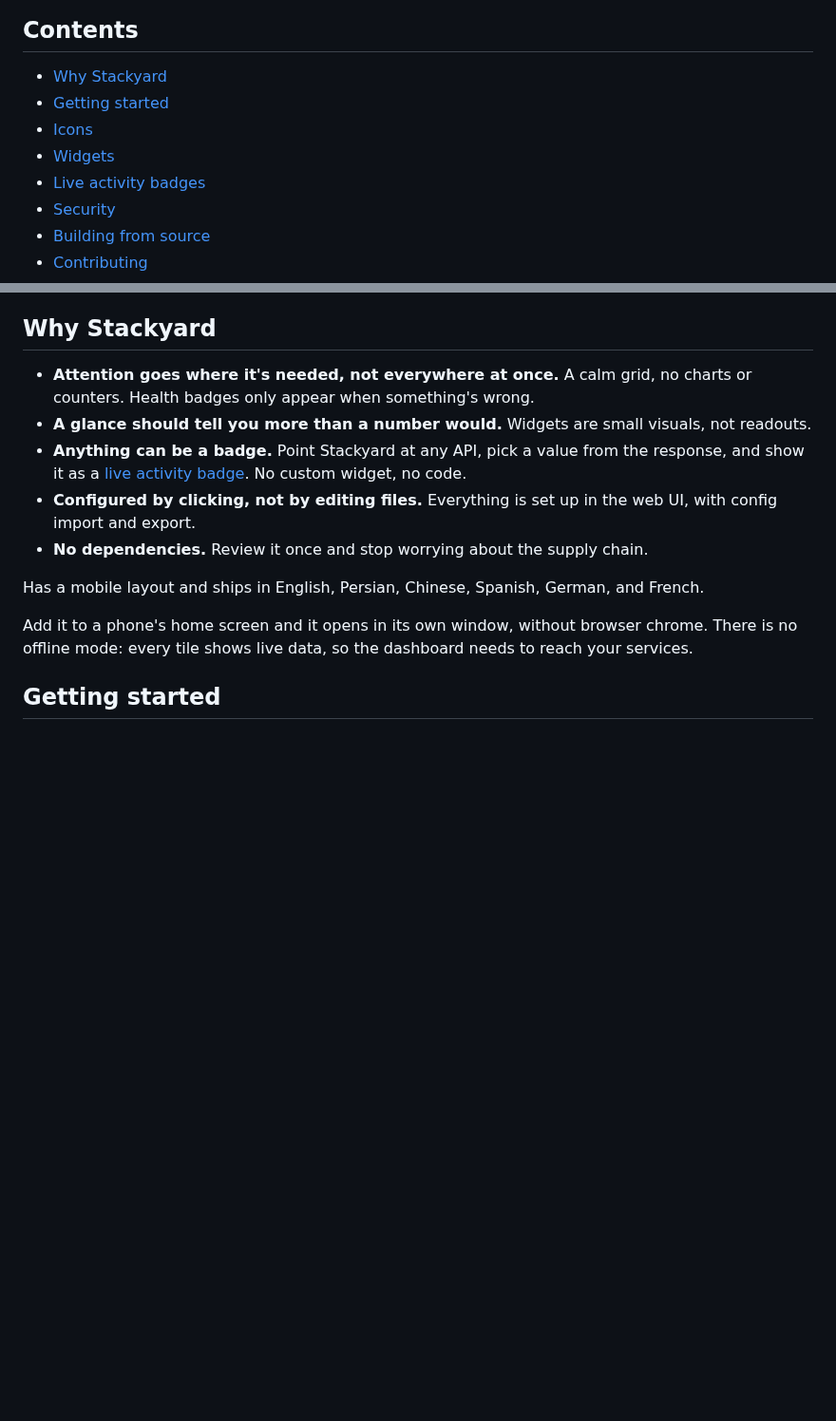
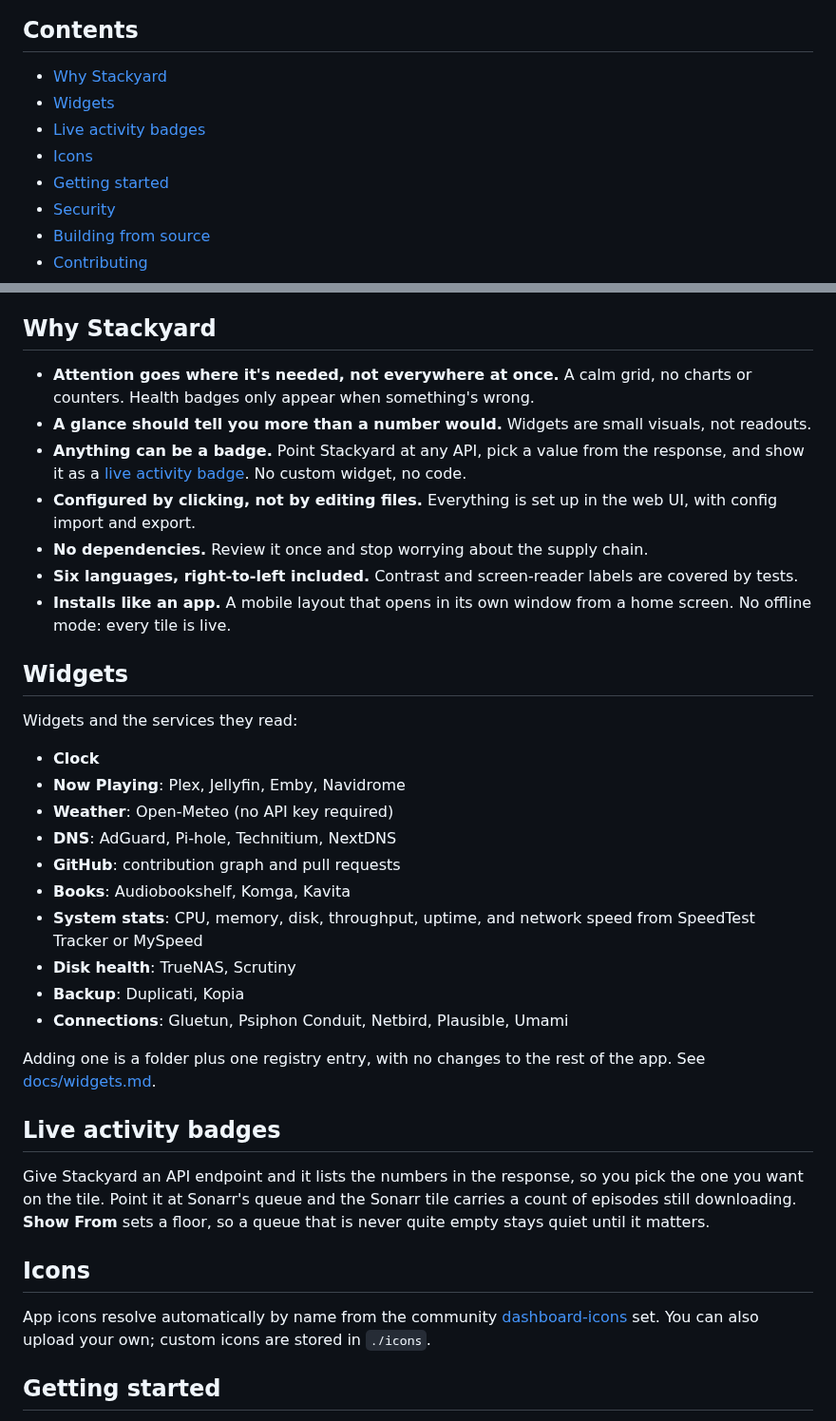
Before and after one commit to SandObserver/Stackyard, a Markdown page: README.md, 2 parts joined by grey strips. Shown at 95% size. GitHub-like rendering; blank space fills up the shorter version.

Commit message:
Docs: move the admin screenshots to their own page and lead with widgets (#121)

```diff
--- a/README.md
+++ b/README.md
@@ -21,10 +21,10 @@ Most dashboards are a wall of numbers and charts. Stackyard is the opposite: a c
 ## Contents
 
 - [Why Stackyard](#why-stackyard)
-- [Getting started](#getting-started)
-- [Icons](#icons)
 - [Widgets](#widgets)
 - [Live activity badges](#live-activity-badges)
+- [Icons](#icons)
+- [Getting started](#getting-started)
 - [Security](#security)
 - [Building from source](#building-from-source)
 - [Contributing](#contributing)
@@ -38,10 +38,33 @@ Most dashboards are a wall of numbers and charts. Stackyard is the opposite: a c
 - **Anything can be a badge.** Point Stackyard at any API, pick a value from the response, and show it as a [live activity badge](#live-activity-badges). No custom widget, no code.
 - **Configured by clicking, not by editing files.** Everything is set up in the web UI, with config import and export.
 - **No dependencies.** Review it once and stop worrying about the supply chain.
+- **Six languages, right-to-left included.** Contrast and screen-reader labels are covered by tests.
+- **Installs like an app.** A mobile layout that opens in its own window from a home screen. No offline mode: every tile is live.
 
-Has a mobile layout and ships in English, Persian, Chinese, Spanish, German, and French.
+## Widgets
 
-Add it to a phone's home screen and it opens in its own window, without browser chrome. There is no offline mode: every tile shows live data, so the dashboard needs to reach your services.
+Widgets and the services they read:
+
+- **Clock**
+- **Now Playing**: Plex, Jellyfin, Emby, Navidrome
+- **Weather**: Open-Meteo (no API key required)
+- **DNS**: AdGuard, Pi-hole, Technitium, NextDNS
+- **GitHub**: contribution graph and pull requests
+- **Books**: Audiobookshelf, Komga, Kavita
+- **System stats**: CPU, memory, disk, throughput, uptime, and network speed from SpeedTest Tracker or MySpeed
+- **Disk health**: TrueNAS, Scrutiny
+- **Backup**: Duplicati, Kopia
+- **Connections**: Gluetun, Psiphon Conduit, Netbird, Plausible, Umami
+
+Adding one is a folder plus one registry entry, with no changes to the rest of the app. See [docs/widgets.md](docs/widgets.md).
+
+## Live activity badges
+
+Give Stackyard an API endpoint and it lists the numbers in the response, so you pick the one you want on the tile. Point it at Sonarr's queue and the Sonarr tile carries a count of episodes still downloading. **Show From** sets a floor, so a queue that is never quite empty stays quiet until it matters.
+
+## Icons
+
+App icons resolve automatically by name from the community [dashboard-icons](https://github.com/homarr-labs/dashboard-icons) set. You can also upload your own; custom icons are stored in `./icons`.
 
 ## Getting started
 
```
Also changed, not shown: other parts of README.md (+2 -29 lines), docs/screenshots.md (added, +32 -0 lines), docs/screenshot-app-edit.png, docs/screenshot-appearance.png (added), docs/screenshot-apps.png (added), docs/screenshot-general.png (renamed from docs/screenshot-admin.png), 1 other file.
